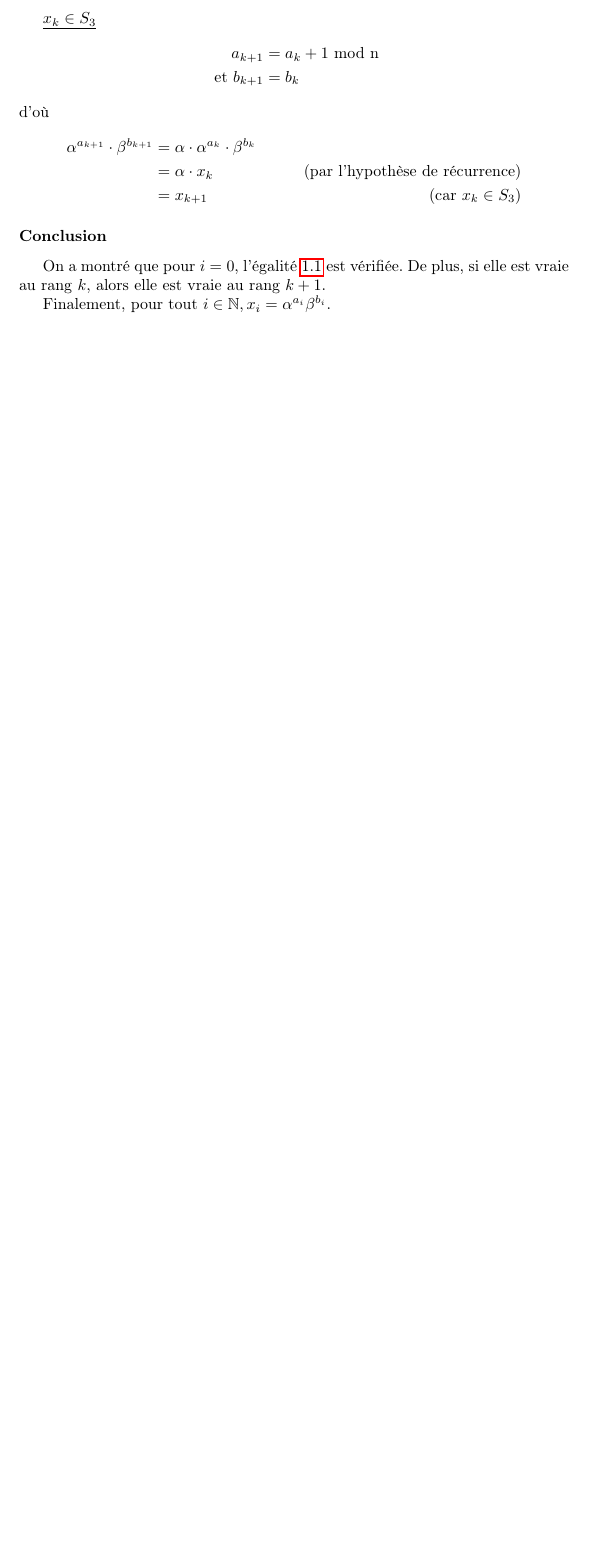
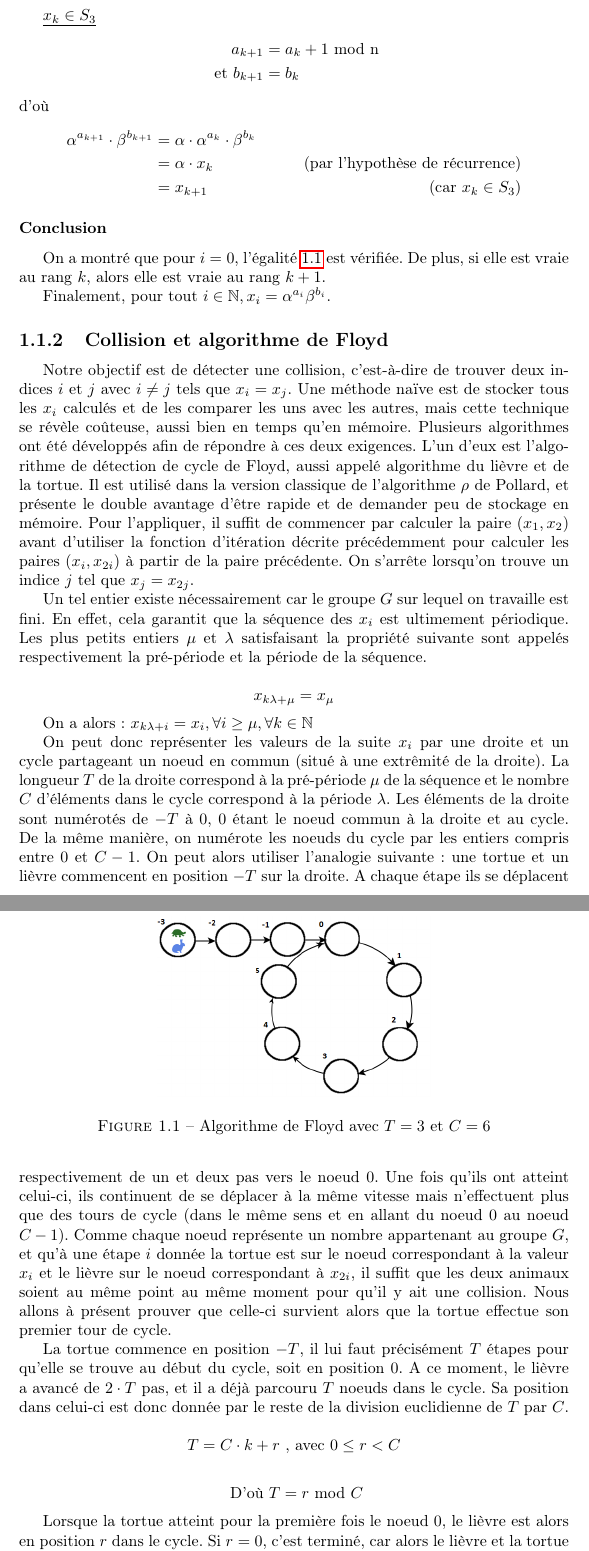
Before and after one commit to Pamplemousse/pollard_rho_algorith, a LaTeX document (rapport/main.tex, which reads rapport/chapter2.tex): part of page 6 of 6 before the commit and two parts of pages 6 and 7 of 8 after it, the two joined at a grey line, cut so that both start at the same text, the shorter picture padded with empty space. Compiled offline with pdfLaTeX.

Commit message:
(Véritable) ajout de la partie sur Floyd

```diff
--- a/rapport/chapter2.tex
+++ b/rapport/chapter2.tex
@@ -107,3 +107,28 @@
         De plus, si elle est vraie au rang $k$, alors elle est vraie au rang $k+1$.
 
         Finalement, pour tout $i \in \mathbb{N}, x_i = \alpha^{a_i} \beta^{b_i}$.
+
+        \subsection{Collision et algorithme de Floyd}
+	Notre objectif est de détecter une collision, c'est-à-dire de trouver deux indices $i$ et $j$ avec $i \ne j$ tels que $x_i = x_j$. Une méthode naïve est de stocker tous les $x_i$ calculés et de les comparer les uns avec les autres, mais cette technique se révèle coûteuse, aussi bien en temps qu'en mémoire. Plusieurs algorithmes ont été développés afin de répondre à ces deux exigences. L'un d'eux est l'algorithme de détection de cycle de Floyd, aussi appelé algorithme du lièvre et de la tortue. Il est utilisé dans la version classique de l'algorithme \texorpdfstring{$\rho$}{Rho} de Pollard, et présente le double avantage d'être rapide et de demander peu de stockage en mémoire. Pour l'appliquer, il suffit de commencer par calculer la paire $(x_1, x_2)$ avant d'utiliser la fonction d'itération décrite précédemment pour calculer les paires $(x_i, x_{2i})$ à partir de la paire précédente. On s'arrête lorsqu'on trouve un indice $j$ tel que $x_j = x_{2j}$.
+
+	Un tel entier existe nécessairement car le groupe $G$ sur lequel on travaille est fini. En effet, cela garantit que la séquence des $x_i$ est ultimement périodique. Les plus petits entiers $\mu$ et $\lambda$ satisfaisant la propriété suivante sont appelés respectivement la pré-période et la période de la séquence.
+
+	$$ x_{k\lambda+\mu} = x_\mu $$
+
+	On a alors : $ x_{k\lambda+i} = x_i, \forall i \ge \mu, \forall k \in \mathbb{N}$
+
+	On peut donc représenter les valeurs de la suite $x_i$ par une droite et un cycle partageant un noeud en commun (situé à une extrêmité de la droite). La longueur $T$ de la droite correspond à la pré-période $\mu$ de la séquence et le nombre $C$ d'éléments dans le cycle correspond à la période $\lambda$. Les éléments de la droite sont numérotés de $-T$ à $0$, $0$ étant le noeud commun à la droite et au cycle. De la même manière, on numérote les noeuds du cycle par les entiers compris entre $0$ et $C-1$. On peut alors utiliser l'analogie suivante : une tortue et un lièvre commencent en position $-T$ sur la droite. A chaque étape ils se déplacent respectivement de un et deux pas vers le noeud $0$. Une fois qu'ils ont atteint celui-ci, ils continuent de se déplacer à la même vitesse mais n'effectuent plus que des tours de cycle (dans le même sens et en allant du noeud $0$ au noeud $C-1$). Comme chaque noeud représente un nombre appartenant au groupe $G$, et qu'à une étape $i$ donnée la tortue est sur le noeud correspondant à la valeur $x_i$ et le lièvre sur le noeud correspondant à $x_{2i}$, il suffit que les deux animaux soient au même point au même moment pour qu'il y ait une collision. Nous allons à présent prouver que celle-ci survient alors que la tortue effectue son premier tour de cycle.
+
+	\begin{figure}
+	\center
+	\includegraphics[scale=0.5]{Floyd.png}
+	\caption{Algorithme de Floyd avec $T=3$ et $C=6$}
+	\end{figure}
+
+	La tortue commence en position $-T$, il lui faut précisément $T$ étapes pour qu'elle se trouve au début du cycle, soit en position $0$. A ce moment, le lièvre a avancé de $2 \cdot T$ pas, et il a déjà parcouru $T$ noeuds dans le cycle. Sa position dans celui-ci est donc donnée par le reste de la division euclidienne de $T$ par $C$.
+
+	$$ T = C \cdot k + r \text{ , avec } 0 \leq r < C $$
+
+	$$\text{ D'où } T = r \text{ mod } C $$
+
+	Lorsque la tortue atteint pour la première fois le noeud $0$, le lièvre est alors en position $r$ dans le cycle. Si $r=0$, c'est terminé, car alors le lièvre et la tortue sont au même endroit. Supposons $r$ différent de $0$. On peut terminer en $C-r$ étapes supplémentaires.
--- a/rapport/main.tex
+++ b/rapport/main.tex
@@ -8,6 +8,7 @@
 \usepackage{hyperref}
 \usepackage{amsmath}
 \usepackage{amsfonts}
+\usepackage{graphicx}
 
 
 \title{Algorithme $\rho$ de Pollard pour le problème du logarithme discret}
```
Also changed, not shown: rapport/chapter2.tex (18 more changed lines).
